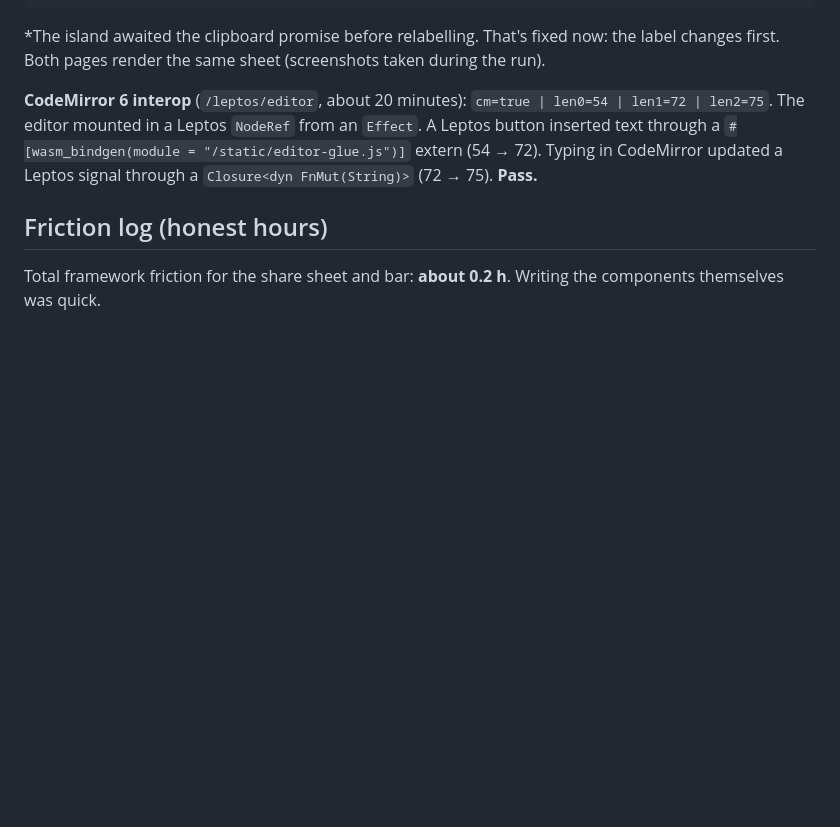
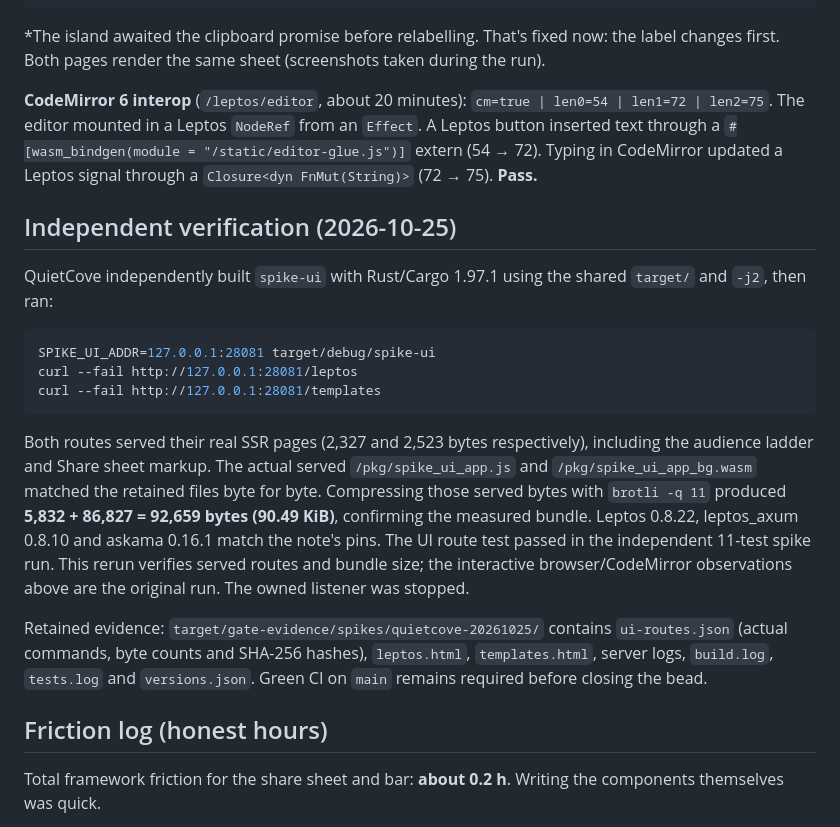
Before and after one commit to cdilga/partifactory, a Markdown page: docs/spikes/ui.md, the part around the change. Rendered like a GitHub page; blank space fills up the shorter version.

````diff
--- a/docs/spikes/ui.md
+++ b/docs/spikes/ui.md
@@ -60,6 +60,32 @@ templates -> open=true | chip=Public link | s1=... same ... | s2=... same ... |
 
 **CodeMirror 6 interop** (`/leptos/editor`, about 20 minutes): `cm=true | len0=54 | len1=72 | len2=75`. The editor mounted in a Leptos `NodeRef` from an `Effect`. A Leptos button inserted text through a `#[wasm_bindgen(module = "/static/editor-glue.js")]` extern (54 → 72). Typing in CodeMirror updated a Leptos signal through a `Closure<dyn FnMut(String)>` (72 → 75). **Pass.**
 
+## Independent verification (2026-10-25)
+
+QuietCove independently built `spike-ui` with Rust/Cargo 1.97.1 using the shared
+`target/` and `-j2`, then ran:
+
+```sh
+SPIKE_UI_ADDR=127.0.0.1:28081 target/debug/spike-ui
+curl --fail http://127.0.0.1:28081/leptos
+curl --fail http://127.0.0.1:28081/templates
+```
+
+Both routes served their real SSR pages (2,327 and 2,523 bytes respectively),
+including the audience ladder and Share sheet markup. The actual served
+`/pkg/spike_ui_app.js` and `/pkg/spike_ui_app_bg.wasm` matched the retained files
+byte for byte. Compressing those served bytes with `brotli -q 11` produced
+**5,832 + 86,827 = 92,659 bytes (90.49 KiB)**, confirming the measured bundle.
+Leptos 0.8.22, leptos_axum 0.8.10 and askama 0.16.1 match the note's pins.
+The UI route test passed in the independent 11-test spike run. This rerun
+verifies served routes and bundle size; the interactive browser/CodeMirror
+observations above are the original run. The owned listener was stopped.
+
+Retained evidence: `target/gate-evidence/spikes/quietcove-20261025/` contains
+`ui-routes.json` (actual commands, byte counts and SHA-256 hashes), `leptos.html`,
+`templates.html`, server logs, `build.log`, `tests.log` and `versions.json`.
+Green CI on `main` remains required before closing the bead.
+
 ## Friction log (honest hours)
 
 Total framework friction for the share sheet and bar: **about 0.2 h**. Writing the components themselves was quick.
````
Also changed, not shown: docs/spikes/compiler.md (+29 -0 lines), docs/spikes/mcp.md (+31 -0 lines).
